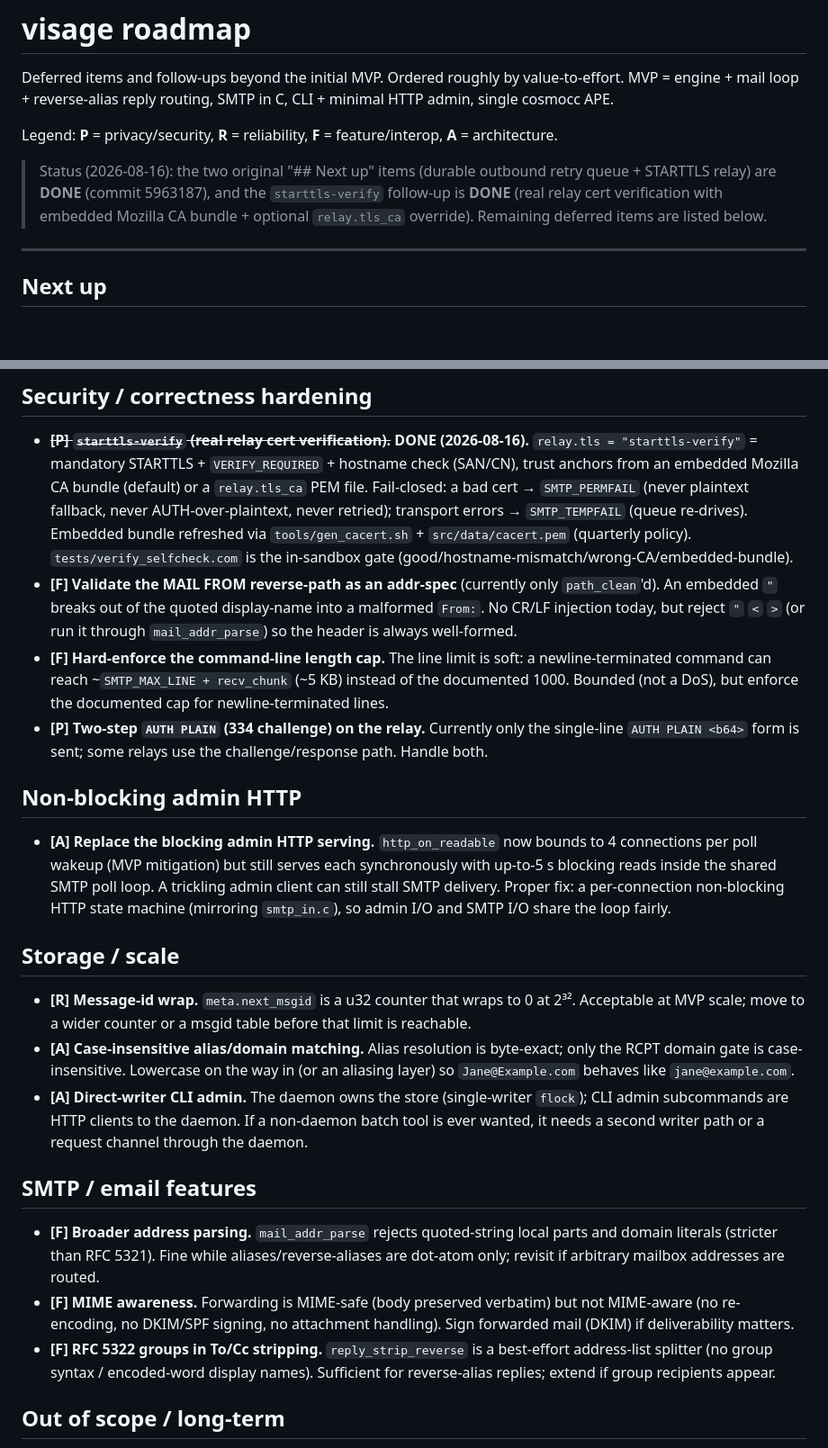
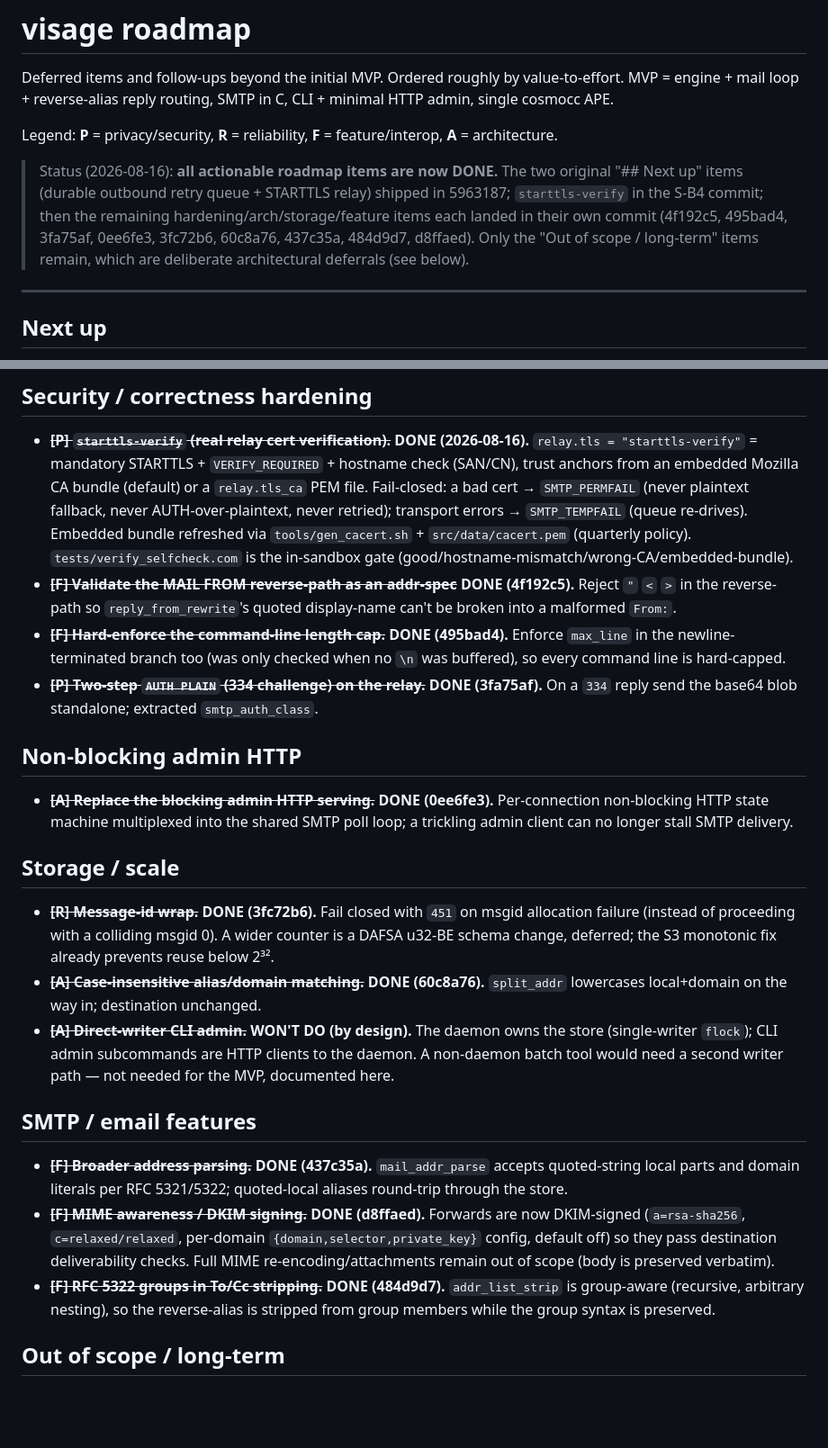
Before and after one commit to fixpoint-linux/visage, a Markdown page: roadmap.md, 2 parts joined by grey strips. Shown at 90% size. GitHub-like rendering; blank space fills up the shorter version.

Commit message:
docs: mark all actionable roadmap items done (R1-R9)

```diff
--- a/roadmap.md
+++ b/roadmap.md
@@ -6,11 +6,13 @@ SMTP in C, CLI + minimal HTTP admin, single cosmocc APE.
 
 Legend: **P** = privacy/security, **R** = reliability, **F** = feature/interop, **A** = architecture.
 
-> Status (2026-08-16): the two original "## Next up" items (durable outbound
-> retry queue + STARTTLS relay) are **DONE** (commit 5963187), and the
-> `starttls-verify` follow-up is **DONE** (real relay cert verification with
-> embedded Mozilla CA bundle + optional `relay.tls_ca` override). Remaining
-> deferred items are listed below.
+> Status (2026-08-16): **all actionable roadmap items are now DONE.** The two
+> original "## Next up" items (durable outbound retry queue + STARTTLS relay)
+> shipped in 5963187; `starttls-verify` in the S-B4 commit; then the remaining
+> hardening/arch/storage/feature items each landed in their own commit
+> (4f192c5, 495bad4, 3fa75af, 0ee6fe3, 3fc72b6, 60c8a76, 437c35a, 484d9d7,
+> d8ffaed). Only the "Out of scope / long-term" items remain, which are
+> deliberate architectural deferrals (see below).
 
 ---
 
@@ -40,54 +42,48 @@ Legend: **P** = privacy/security, **R** = reliability, **F** = feature/interop,
   Embedded bundle refreshed via `tools/gen_cacert.sh` + `src/data/cacert.pem`
   (quarterly policy). `tests/verify_selfcheck.com` is the in-sandbox gate
   (good/hostname-mismatch/wrong-CA/embedded-bundle).
-- **[F] Validate the MAIL FROM reverse-path as an addr-spec** (currently only
-  `path_clean`'d). An embedded `"` breaks out of the quoted display-name into a
-  malformed `From:`. No CR/LF injection today, but reject `"` `<` `>` (or run
-  it through `mail_addr_parse`) so the header is always well-formed.
-- **[F] Hard-enforce the command-line length cap.** The line limit is soft:
-  a newline-terminated command can reach ~`SMTP_MAX_LINE + recv_chunk`
-  (~5 KB) instead of the documented 1000. Bounded (not a DoS), but enforce
-  the documented cap for newline-terminated lines.
-- **[P] Two-step `AUTH PLAIN` (334 challenge) on the relay.** Currently only the
-  single-line `AUTH PLAIN <b64>` form is sent; some relays use the
-  challenge/response path. Handle both.
+- ~~**[F] Validate the MAIL FROM reverse-path as an addr-spec**~~ **DONE (4f192c5).**
+  Reject `"` `<` `>` in the reverse-path so `reply_from_rewrite`'s quoted
+  display-name can't be broken into a malformed `From:`.
+- ~~**[F] Hard-enforce the command-line length cap.**~~ **DONE (495bad4).**
+  Enforce `max_line` in the newline-terminated branch too (was only checked
+  when no `\n` was buffered), so every command line is hard-capped.
+- ~~**[P] Two-step `AUTH PLAIN` (334 challenge) on the relay.**~~ **DONE (3fa75af).**
+  On a `334` reply send the base64 blob standalone; extracted `smtp_auth_class`.
 
 ## Non-blocking admin HTTP
 
-- **[A] Replace the blocking admin HTTP serving.** `http_on_readable` now
-  bounds to 4 connections per poll wakeup (MVP mitigation) but still serves
-  each synchronously with up-to-5 s blocking reads inside the shared SMTP
-  poll loop. A trickling admin client can still stall SMTP delivery. Proper
-  fix: a per-connection non-blocking HTTP state machine (mirroring
-  `smtp_in.c`), so admin I/O and SMTP I/O share the loop fairly.
+- ~~**[A] Replace the blocking admin HTTP serving.**~~ **DONE (0ee6fe3).**
+  Per-connection non-blocking HTTP state machine multiplexed into the shared
+  SMTP poll loop; a trickling admin client can no longer stall SMTP delivery.
 
 ## Storage / scale
 
-- **[R] Message-id wrap.** `meta.next_msgid` is a u32 counter that wraps to 0 at
-  2³². Acceptable at MVP scale; move to a wider counter or a msgid
-  table before that limit is reachable.
-- **[A] Case-insensitive alias/domain matching.** Alias resolution is
-  byte-exact; only the RCPT domain gate is case-insensitive. Lowercase on
-  the way in (or an aliasing layer) so `Jane@Example.com` behaves like
-  `jane@example.com`.
-- **[A] Direct-writer CLI admin.** The daemon owns the store (single-writer
-  `flock`); CLI admin subcommands are HTTP clients to the daemon. If a
-  non-daemon batch tool is ever wanted, it needs a second writer path or a
-  request channel through the daemon.
+- ~~**[R] Message-id wrap.**~~ **DONE (3fc72b6).** Fail closed with `451` on
+  msgid allocation failure (instead of proceeding with a colliding msgid 0).
+  A wider counter is a DAFSA u32-BE schema change, deferred; the S3 monotonic
+  fix already prevents reuse below 2³².
+- ~~**[A] Case-insensitive alias/domain matching.**~~ **DONE (60c8a76).**
+  `split_addr` lowercases local+domain on the way in; destination unchanged.
+- ~~**[A] Direct-writer CLI admin.**~~ **WON'T DO (by design).** The daemon owns
+  the store (single-writer `flock`); CLI admin subcommands are HTTP clients to
+  the daemon. A non-daemon batch tool would need a second writer path — not
+  needed for the MVP, documented here.
 
 ## SMTP / email features
 
-- **[F] Broader address parsing.** `mail_addr_parse` rejects quoted-string
-  local parts and domain literals (stricter than RFC 5321). Fine while
-  aliases/reverse-aliases are dot-atom only; revisit if arbitrary mailbox
-  addresses are routed.
-- **[F] MIME awareness.** Forwarding is MIME-safe (body preserved verbatim) but
-  not MIME-aware (no re-encoding, no DKIM/SPF signing, no attachment
-  handling). Sign forwarded mail (DKIM) if deliverability matters.
-- **[F] RFC 5322 groups in To/Cc stripping.** `reply_strip_reverse` is a
-  best-effort address-list splitter (no group syntax / encoded-word display
-  names). Sufficient for reverse-alias replies; extend if group recipients
-  appear.
+- ~~**[F] Broader address parsing.**~~ **DONE (437c35a).** `mail_addr_parse`
+  accepts quoted-string local parts and domain literals per RFC 5321/5322;
+  quoted-local aliases round-trip through the store.
+- ~~**[F] MIME awareness / DKIM signing.**~~ **DONE (d8ffaed).** Forwards are
+  now DKIM-signed (`a=rsa-sha256`, `c=relaxed/relaxed`, per-domain
+  `{domain,selector,private_key}` config, default off) so they pass
+  destination deliverability checks. Full MIME re-encoding/attachments
+  remain out of scope (body is preserved verbatim).
+- ~~**[F] RFC 5322 groups in To/Cc stripping.**~~ **DONE (484d9d7).**
+  `addr_list_strip` is group-aware (recursive, arbitrary nesting), so the
+  reverse-alias is stripped from group members while the group syntax is
+  preserved.
 
 ## Out of scope / long-term
 
```
